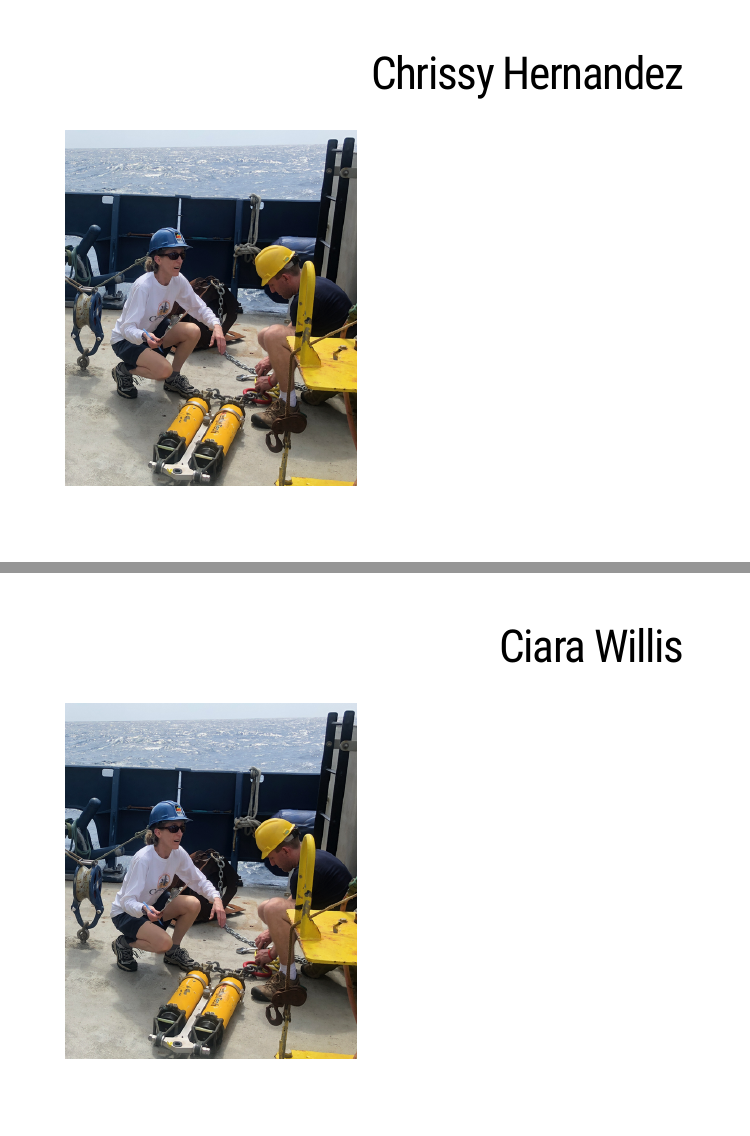
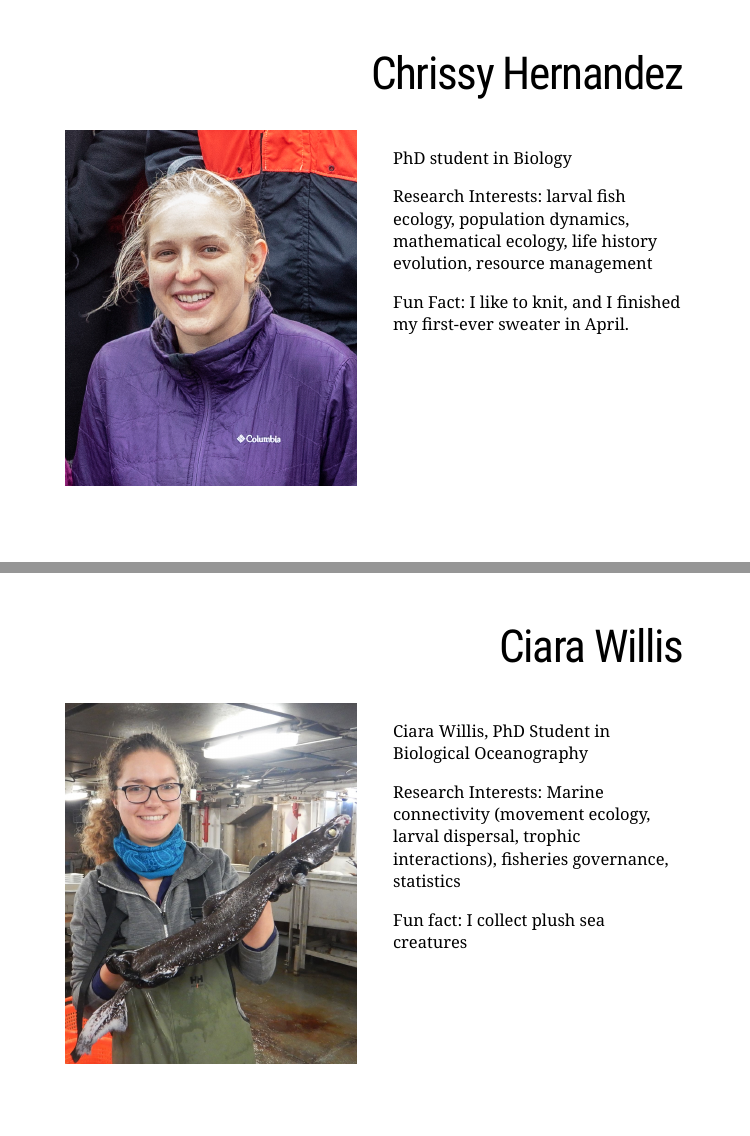
Before and after one commit to blongworth/2021-10-WHOI-R-presentations, an R Markdown document (Introductions.Rmd): pages 5 and 7 of 14 before the commit and pages 5 and 7 of 15 after it, joined at a grey line. The pictures show the slides in the output file Introductions.html that the author committed with the source; the slides are laid out offline by our stand-in for remark.js, each with all of its steps uncovered, in fonts that may differ from those the slides ask for, and without slide numbers, shadows or browser add-ons.

Commit message:
add chrissy and ciara

```diff
--- a/Introductions.Rmd
+++ b/Introductions.Rmd
@@ -59,9 +61,15 @@ acoustic releases for a mooring
 
 # .right[Chrissy Hernandez]
 
-.pull-left[![Chrissy Hernandez](images/stace-crop.png)]
+.pull-left[![Chrissy Hernandez](images/chrissy.jpeg)]
 
 .pull-right[
+
+PhD student in Biology
+
+Research Interests: larval fish ecology, population dynamics, mathematical ecology, life history evolution, resource management
+
+Fun Fact: I like to knit, and I finished my first-ever sweater in April.
 
 ]
 
@@ -86,9 +94,15 @@ Fun fact: I have 4 younger siblings & I’ve  been called for homework help by 3
 
 # .right[Ciara Willis]
 
-.pull-left[![Ciara Willis](images/stace-crop.png)]
+.pull-left[![Ciara Willis](images/ciara.jpg)]
 
 .pull-right[
+
+Ciara Willis, PhD Student in Biological Oceanography
+
+Research Interests: Marine connectivity (movement ecology, larval dispersal, trophic interactions), fisheries governance, statistics
+
+Fun fact: I collect plush sea creatures
 
 ]
 
```
Also changed, not shown: Introductions.html, images/chrissy.jpeg (added), images/ciara.jpg (added), Introductions.Rmd (10 more changed lines).
